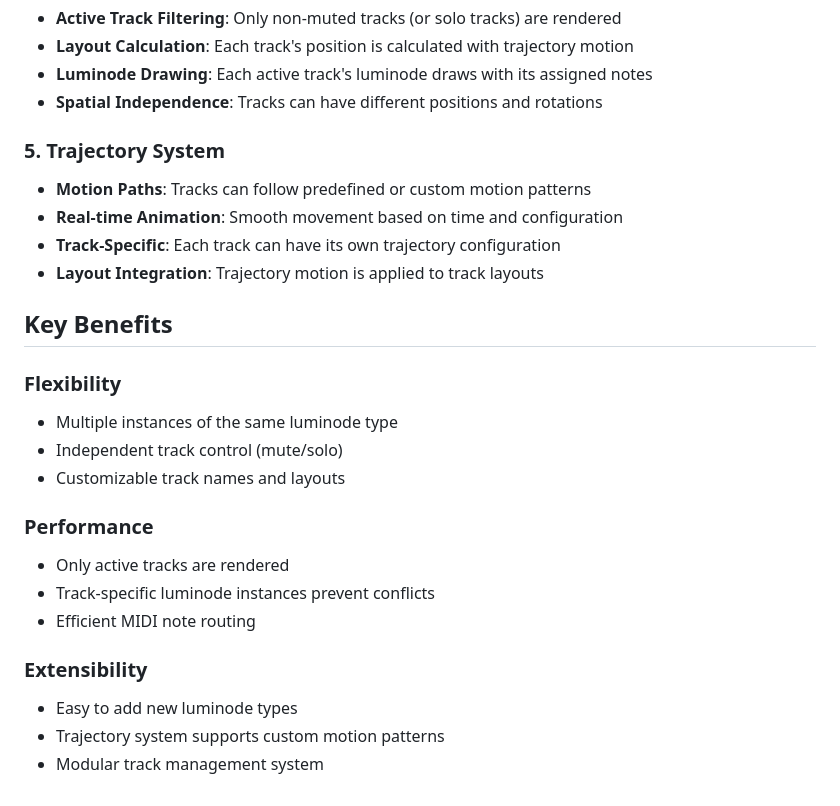
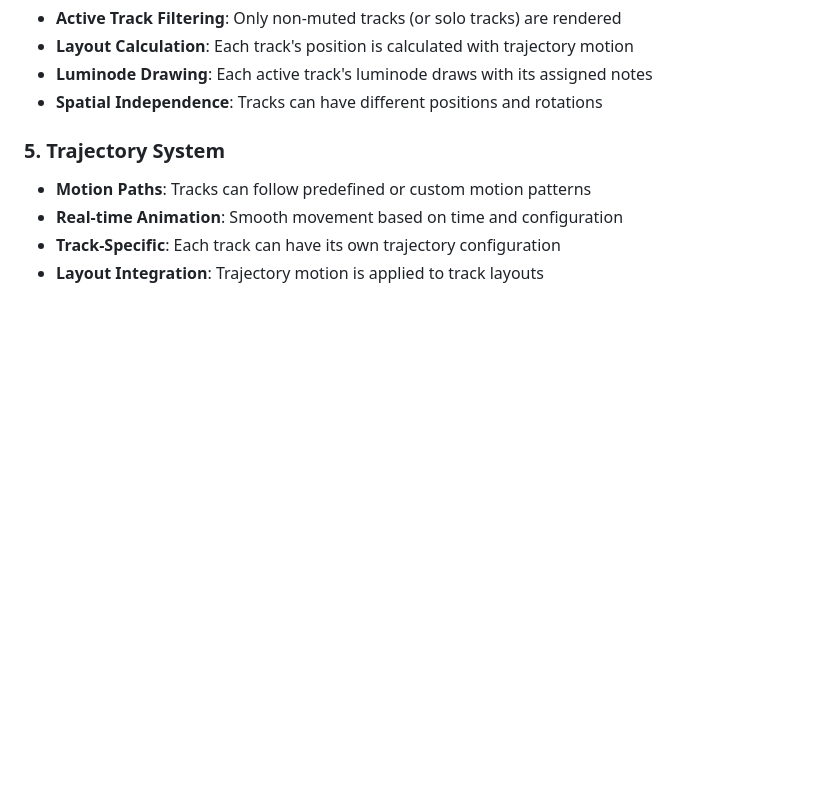
Before and after one commit to rafaelbecks/glow, a Markdown page: diagrams/03-track-system.md, the part around the change. Rendered like a GitHub page; blank space fills up the shorter version.

```diff
--- a/diagrams/03-track-system.md
+++ b/diagrams/03-track-system.md
@@ -79,20 +79,3 @@ Each track contains:
 - **Real-time Animation**: Smooth movement based on time and configuration
 - **Track-Specific**: Each track can have its own trajectory configuration
 - **Layout Integration**: Trajectory motion is applied to track layouts
-
-## Key Benefits
-
-### Flexibility
-- Multiple instances of the same luminode type
-- Independent track control (mute/solo)
-- Customizable track names and layouts
-
-### Performance
-- Only active tracks are rendered
-- Track-specific luminode instances prevent conflicts
-- Efficient MIDI note routing
-
-### Extensibility
-- Easy to add new luminode types
-- Trajectory system supports custom motion patterns
-- Modular track management system
```
